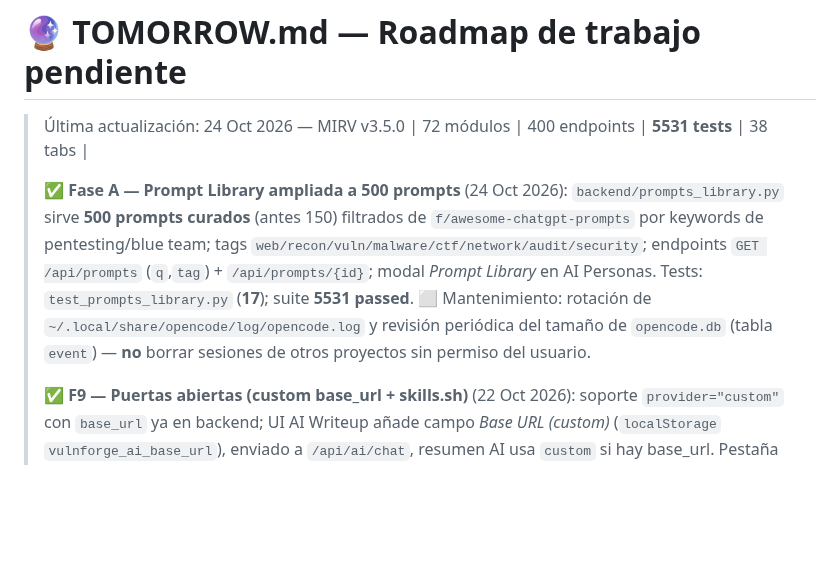
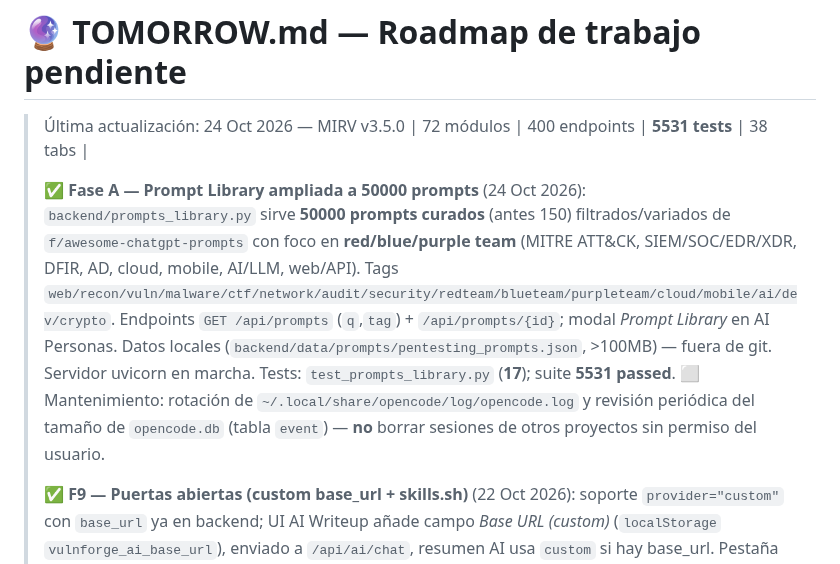
Before and after one commit to SenorJA/dashboard-ctf, a Markdown page: TOMORROW.md, the part around the change. GitHub-like rendering; blank space fills up the shorter version.

Commit message:
docs: update prompts library to 50000

```diff
--- a/TOMORROW.md
+++ b/TOMORROW.md
@@ -2,7 +2,7 @@
 
 > Última actualización: 24 Oct 2026 — MIRV v3.5.0 | 72 módulos | 400 endpoints | **5531 tests** | 38 tabs |
 >
-> ✅ **Fase A — Prompt Library ampliada a 500 prompts** (24 Oct 2026): `backend/prompts_library.py` sirve **500 prompts curados** (antes 150) filtrados de `f/awesome-chatgpt-prompts` por keywords de pentesting/blue team; tags `web/recon/vuln/malware/ctf/network/audit/security`; endpoints `GET /api/prompts` (`q`,`tag`) + `/api/prompts/{id}`; modal *Prompt Library* en AI Personas. Tests: `test_prompts_library.py` (**17**); suite **5531 passed**. ⬜ Mantenimiento: rotación de `~/.local/share/opencode/log/opencode.log` y revisión periódica del tamaño de `opencode.db` (tabla `event`) — **no** borrar sesiones de otros proyectos sin permiso del usuario.
+> ✅ **Fase A — Prompt Library ampliada a 50000 prompts** (24 Oct 2026): `backend/prompts_library.py` sirve **50000 prompts curados** (antes 150) filtrados/variados de `f/awesome-chatgpt-prompts` con foco en **red/blue/purple team** (MITRE ATT&CK, SIEM/SOC/EDR/XDR, DFIR, AD, cloud, mobile, AI/LLM, web/API). Tags `web/recon/vuln/malware/ctf/network/audit/security/redteam/blueteam/purpleteam/cloud/mobile/ai/dev/crypto`. Endpoints `GET /api/prompts` (`q`,`tag`) + `/api/prompts/{id}`; modal *Prompt Library* en AI Personas. Datos locales (`backend/data/prompts/pentesting_prompts.json`, >100MB) — fuera de git. Servidor uvicorn en marcha. Tests: `test_prompts_library.py` (**17**); suite **5531 passed**. ⬜ Mantenimiento: rotación de `~/.local/share/opencode/log/opencode.log` y revisión periódica del tamaño de `opencode.db` (tabla `event`) — **no** borrar sesiones de otros proyectos sin permiso del usuario.
 >
 > ✅ **F9 — Puertas abiertas (custom base_url + skills.sh)** (22 Oct 2026): soporte `provider="custom"` con `base_url` ya en backend; UI AI Writeup añade campo *Base URL (custom)* (`localStorage` `vulnforge_ai_base_url`), enviado a `/api/ai/chat`, resumen AI usa `custom` si hay base_url. Pestaña *Skills* añade enlace a [skills.sh](https://skills.sh/). **113 skills · 41 rutas en/es** | main.py 100% | **Pack 21 VPN real (WireGuard/OpenVPN en el host Kali)** | **Pack 20 Privacy / egress-IP (proxy en el host Kali)** | **Pack 19 Android Pentesting Skill + wireless-audit host-only** | **Pack 18 LLM Security Scanner cerrado — succionado en Docker (smoke + push findings real a Supabase 201 + SIEM + audit)** | **Login + activación token API (Pack 8) cerrado** | **Pack 9 Task Router cerrado — CI 4/4 verde (commit `1a991f2`)** | 4 workflows (CI + Deploy + Desktop Build) verdes
 
```
